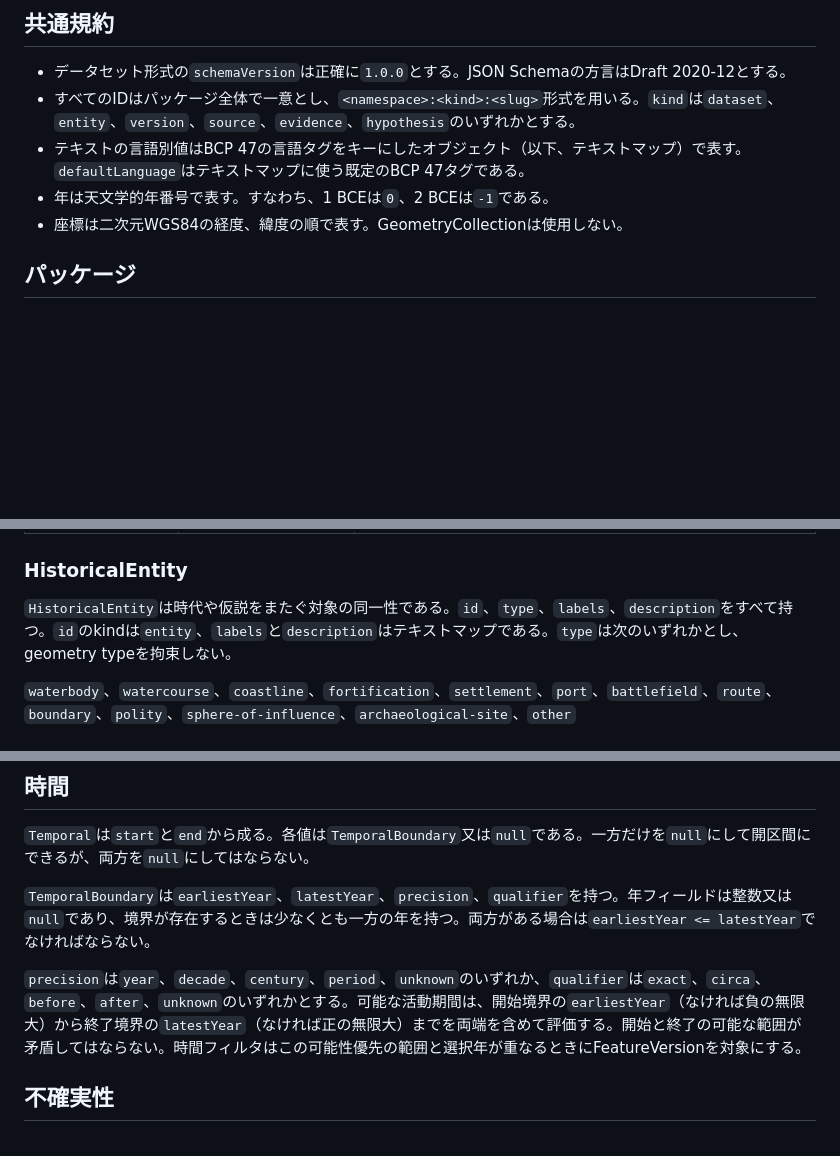
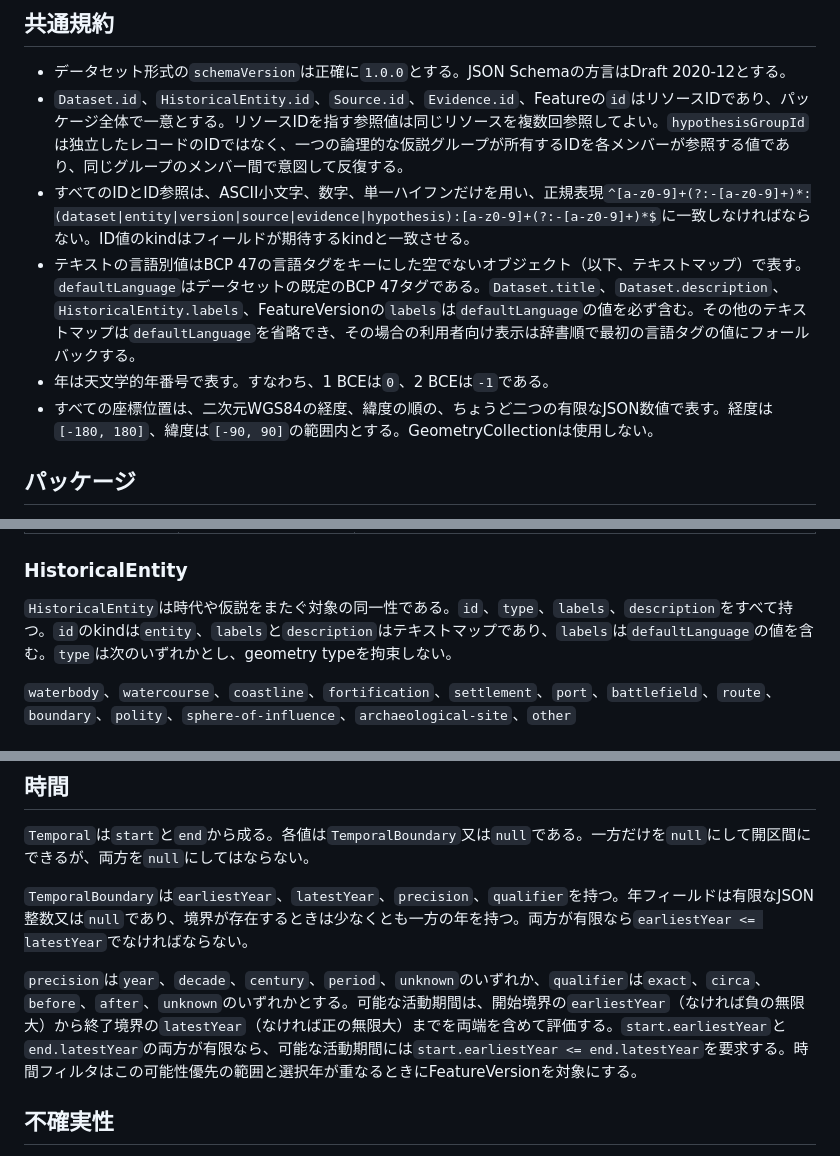
Before and after one commit to ywatase/chronomap, a Markdown page: docs/data/model.md, 3 parts joined by grey strips. Rendered like a GitHub page; blank space fills up the shorter version.

Commit message:
docs: clarify data contract invariants

```diff
--- a/docs/data/model.md
+++ b/docs/data/model.md
@@ -7,10 +7,11 @@
 ## 共通規約
 
 - データセット形式の`schemaVersion`は正確に`1.0.0`とする。JSON Schemaの方言はDraft 2020-12とする。
-- すべてのIDはパッケージ全体で一意とし、`<namespace>:<kind>:<slug>`形式を用いる。`kind`は`dataset`、`entity`、`version`、`source`、`evidence`、`hypothesis`のいずれかとする。
-- テキストの言語別値はBCP 47の言語タグをキーにしたオブジェクト（以下、テキストマップ）で表す。`defaultLanguage`はテキストマップに使う既定のBCP 47タグである。
+- `Dataset.id`、`HistoricalEntity.id`、`Source.id`、`Evidence.id`、Featureの`id`はリソースIDであり、パッケージ全体で一意とする。リソースIDを指す参照値は同じリソースを複数回参照してよい。`hypothesisGroupId`は独立したレコードのIDではなく、一つの論理的な仮説グループが所有するIDを各メンバーが参照する値であり、同じグループのメンバー間で意図して反復する。
+- すべてのIDとID参照は、ASCII小文字、数字、単一ハイフンだけを用い、正規表現`^[a-z0-9]+(?:-[a-z0-9]+)*:(dataset|entity|version|source|evidence|hypothesis):[a-z0-9]+(?:-[a-z0-9]+)*$`に一致しなければならない。ID値のkindはフィールドが期待するkindと一致させる。
+- テキストの言語別値はBCP 47の言語タグをキーにした空でないオブジェクト（以下、テキストマップ）で表す。`defaultLanguage`はデータセットの既定のBCP 47タグである。`Dataset.title`、`Dataset.description`、`HistoricalEntity.labels`、FeatureVersionの`labels`は`defaultLanguage`の値を必ず含む。その他のテキストマップは`defaultLanguage`を省略でき、その場合の利用者向け表示は辞書順で最初の言語タグの値にフォールバックする。
 - 年は天文学的年番号で表す。すなわち、1 BCEは`0`、2 BCEは`-1`である。
-- 座標は二次元WGS84の経度、緯度の順で表す。GeometryCollectionは使用しない。
+- すべての座標位置は、二次元WGS84の経度、緯度の順の、ちょうど二つの有限なJSON数値で表す。経度は`[-180, 180]`、緯度は`[-90, 90]`の範囲内とする。GeometryCollectionは使用しない。
 
 ## パッケージ
 
@@ -46,7 +47,7 @@
 
 ### HistoricalEntity
 
-`HistoricalEntity`は時代や仮説をまたぐ対象の同一性である。`id`、`type`、`labels`、`description`をすべて持つ。`id`のkindは`entity`、`labels`と`description`はテキストマップである。`type`は次のいずれかとし、geometry typeを拘束しない。
+`HistoricalEntity`は時代や仮説をまたぐ対象の同一性である。`id`、`type`、`labels`、`description`をすべて持つ。`id`のkindは`entity`、`labels`と`description`はテキストマップであり、`labels`は`defaultLanguage`の値を含む。`type`は次のいずれかとし、geometry typeを拘束しない。
 
 `waterbody`、`watercourse`、`coastline`、`fortification`、`settlement`、`port`、`battlefield`、`route`、`boundary`、`polity`、`sphere-of-influence`、`archaeological-site`、`other`
 
@@ -83,9 +84,9 @@ FeatureVersionの`evidenceIds`は、時間・位置・形状・同一性の主
 
 `Temporal`は`start`と`end`から成る。各値は`TemporalBoundary`又は`null`である。一方だけを`null`にして開区間にできるが、両方を`null`にしてはならない。
 
-`TemporalBoundary`は`earliestYear`、`latestYear`、`precision`、`qualifier`を持つ。年フィールドは整数又は`null`であり、境界が存在するときは少なくとも一方の年を持つ。両方がある場合は`earliestYear <= latestYear`でなければならない。
+`TemporalBoundary`は`earliestYear`、`latestYear`、`precision`、`qualifier`を持つ。年フィールドは有限なJSON整数又は`null`であり、境界が存在するときは少なくとも一方の年を持つ。両方が有限なら`earliestYear <= latestYear`でなければならない。
 
-`precision`は`year`、`decade`、`century`、`period`、`unknown`のいずれか、`qualifier`は`exact`、`circa`、`before`、`after`、`unknown`のいずれかとする。可能な活動期間は、開始境界の`earliestYear`（なければ負の無限大）から終了境界の`latestYear`（なければ正の無限大）までを両端を含めて評価する。開始と終了の可能な範囲が矛盾してはならない。時間フィルタはこの可能性優先の範囲と選択年が重なるときにFeatureVersionを対象にする。
+`precision`は`year`、`decade`、`century`、`period`、`unknown`のいずれか、`qualifier`は`exact`、`circa`、`before`、`after`、`unknown`のいずれかとする。可能な活動期間は、開始境界の`earliestYear`（なければ負の無限大）から終了境界の`latestYear`（なければ正の無限大）までを両端を含めて評価する。`start.earliestYear`と`end.latestYear`の両方が有限なら、可能な活動期間には`start.earliestYear <= end.latestYear`を要求する。時間フィルタはこの可能性優先の範囲と選択年が重なるときにFeatureVersionを対象にする。
 
 ## 不確実性
 
```
Also changed, not shown: other parts of docs/data/model.md (+2 -2 lines).
